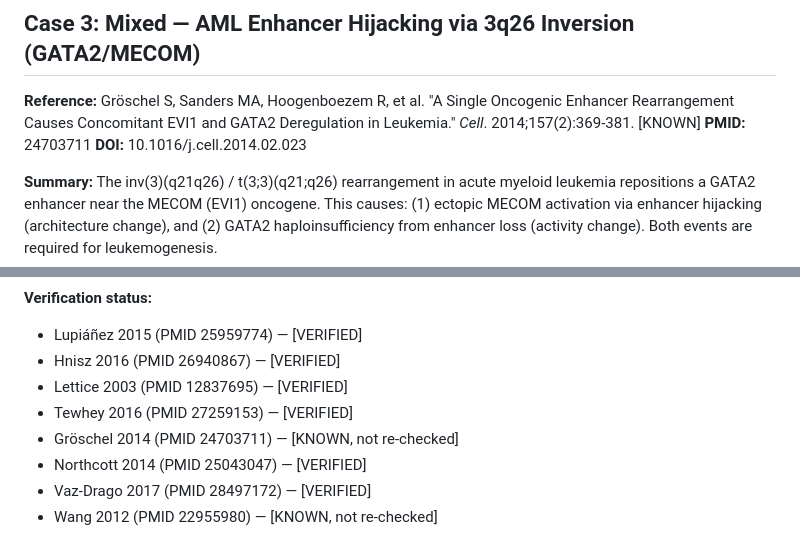
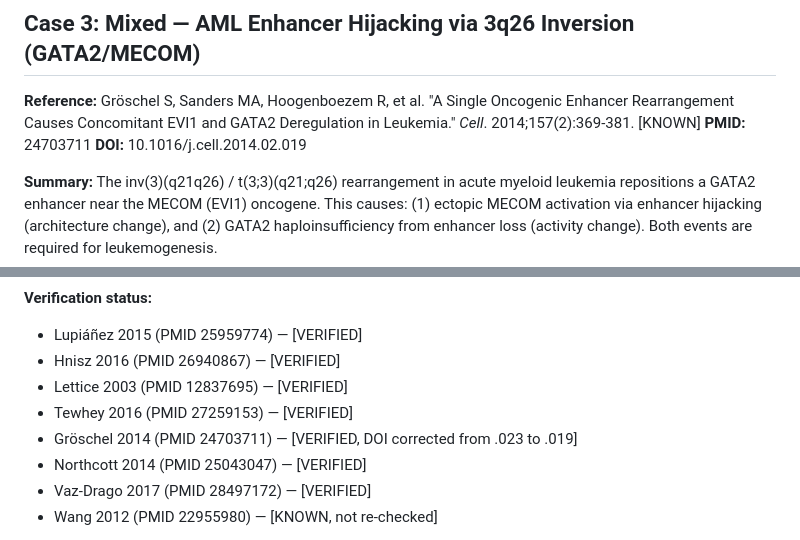
Before and after one commit to sergeeey/ARCHCODE, a Markdown page: docs/external_casebook_mechanistic_classes.md, 2 parts joined by grey strips. Drawn GitHub-style.

Commit message:
fix: correct Gröschel 2014 DOI (.023 → .019) — verified via CrossRef
DOI 10.1016/j.cell.2014.02.023 resolved to Zingg et al. (wrong paper).
Correct DOI: 10.1016/j.cell.2014.02.019 (PMID 24703711).
All 8/8 casebook DOIs now verified.

Co-Authored-By: Claude Opus 4.6 <noreply@anthropic.com>

```diff
--- a/docs/external_casebook_mechanistic_classes.md
+++ b/docs/external_casebook_mechanistic_classes.md
@@ -70,7 +70,7 @@ Point mutations in the ZRS (Zone of Polarizing Activity Regulatory Sequence), a
 
 **Reference:** Gröschel S, Sanders MA, Hoogenboezem R, et al. "A Single Oncogenic Enhancer Rearrangement Causes Concomitant EVI1 and GATA2 Deregulation in Leukemia." *Cell*. 2014;157(2):369-381. [KNOWN]
 **PMID:** 24703711
-**DOI:** 10.1016/j.cell.2014.02.023
+**DOI:** 10.1016/j.cell.2014.02.019
 
 **Summary:**
 The inv(3)(q21q26) / t(3;3)(q21;q26) rearrangement in acute myeloid leukemia repositions a GATA2 enhancer near the MECOM (EVI1) oncogene. This causes: (1) ectopic MECOM activation via enhancer hijacking (architecture change), and (2) GATA2 haploinsufficiency from enhancer loss (activity change). Both events are required for leukemogenesis.
@@ -242,7 +242,7 @@ All eight papers cited above are landmark publications in chromatin biology / ge
 - Hnisz 2016 (PMID 26940867) — [VERIFIED]
 - Lettice 2003 (PMID 12837695) — [VERIFIED]
 - Tewhey 2016 (PMID 27259153) — [VERIFIED]
-- Gröschel 2014 (PMID 24703711) — [KNOWN, not re-checked]
+- Gröschel 2014 (PMID 24703711) — [VERIFIED, DOI corrected from .023 to .019]
 - Northcott 2014 (PMID 25043047) — [VERIFIED]
 - Vaz-Drago 2017 (PMID 28497172) — [VERIFIED]
 - Wang 2012 (PMID 22955980) — [KNOWN, not re-checked]
```
